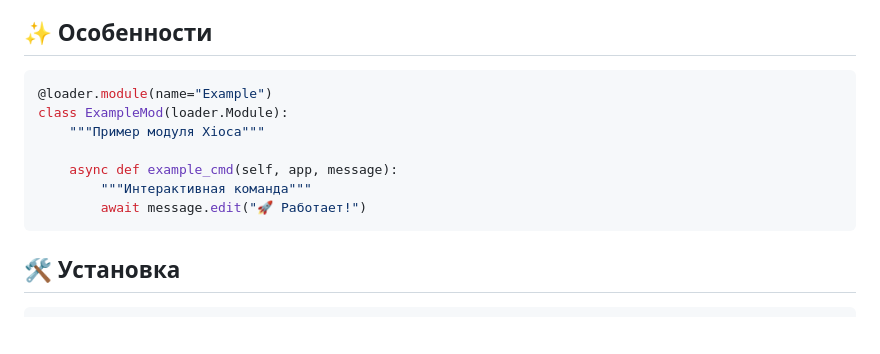
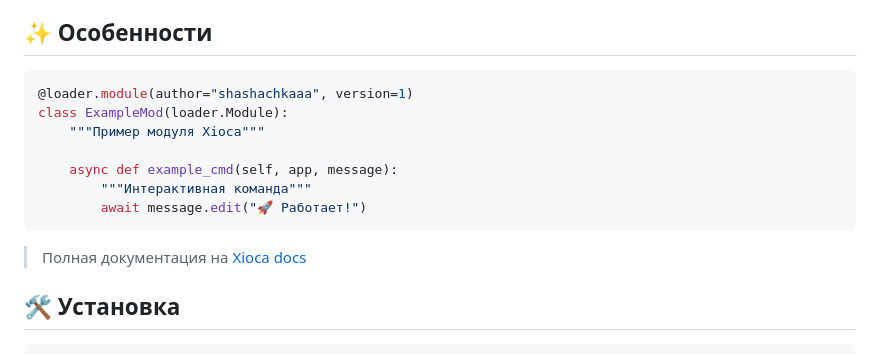
Before and after one commit to shashachkaaa/xioca, a Markdown page: README.md, the part around the change. GitHub-like rendering; blank space fills up the shorter version.

````diff
--- a/README.md
+++ b/README.md
@@ -45,7 +45,7 @@ Xioca — ваш интерактивный многофункциональны
 
 ## ✨ **Особенности**
 ```python
-@loader.module(name="Example")
+@loader.module(author="shashachkaaa", version=1)
 class ExampleMod(loader.Module):
     """Пример модуля Xioca"""
 
@@ -53,6 +53,8 @@ class ExampleMod(loader.Module):
         """Интерактивная команда"""
         await message.edit("🚀 Работает!")
 ```
+
+> Полная документация на [Xioca docs](https://xioca.live/docs)
 
 ## 🛠 **Установка**
 ```bash
````
